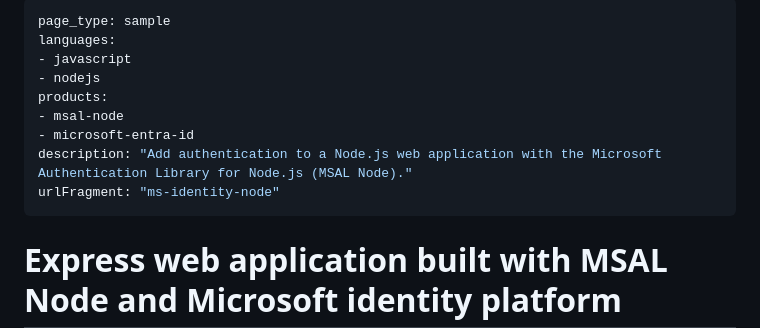
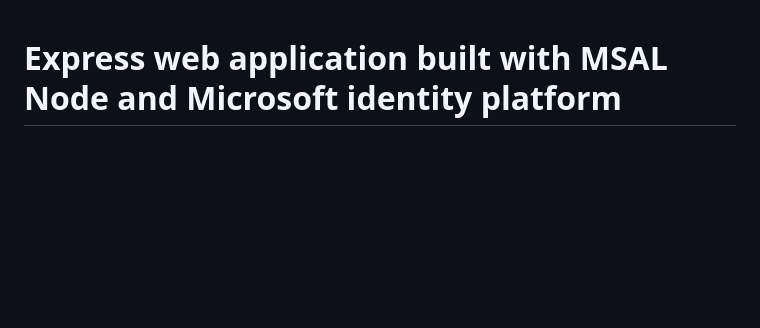
Before and after one commit to TheBestOrNothing/MetaMask-Oauth, a Markdown page: README.md, the part around the change. Rendered like a GitHub page; blank space fills up the shorter version.

Commit message:
Update README.md
update Readme

```diff
--- a/README.md
+++ b/README.md
@@ -1,14 +1,3 @@
----
-page_type: sample
-languages:
-- javascript
-- nodejs
-products:
-- msal-node
-- microsoft-entra-id
-description: "Add authentication to a Node.js web application with the Microsoft Authentication Library for Node.js (MSAL Node)."
-urlFragment: "ms-identity-node"
----
 
 # Express web application built with MSAL Node and Microsoft identity platform
 
```
